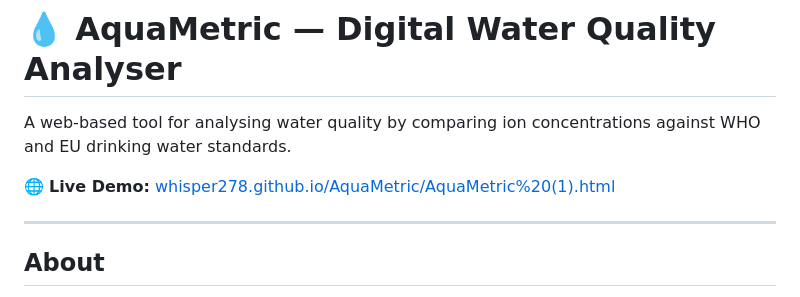
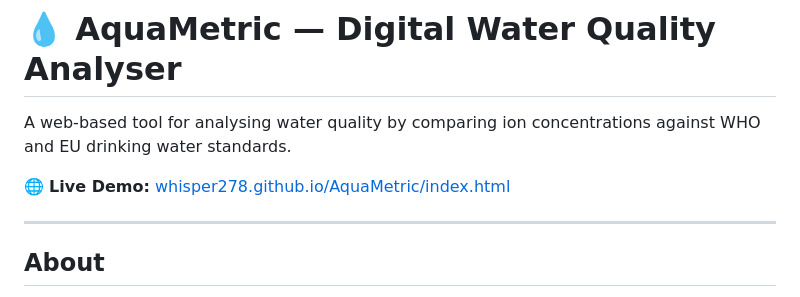
Before and after one commit to whisper278/AquaMetric, a Markdown page: README.md, the part around the change. Drawn GitHub-style.

```diff
--- a/README.md
+++ b/README.md
@@ -2,7 +2,7 @@
 
 A web-based tool for analysing water quality by comparing ion concentrations against WHO and EU drinking water standards.
 
-🌐 **Live Demo:** [whisper278.github.io/AquaMetric/AquaMetric%20(1).html](https://whisper278.github.io/AquaMetric/index.html)
+🌐 **Live Demo:** [whisper278.github.io/AquaMetric/index.html](https://whisper278.github.io/AquaMetric/index.html)
 
 ---
 
```
